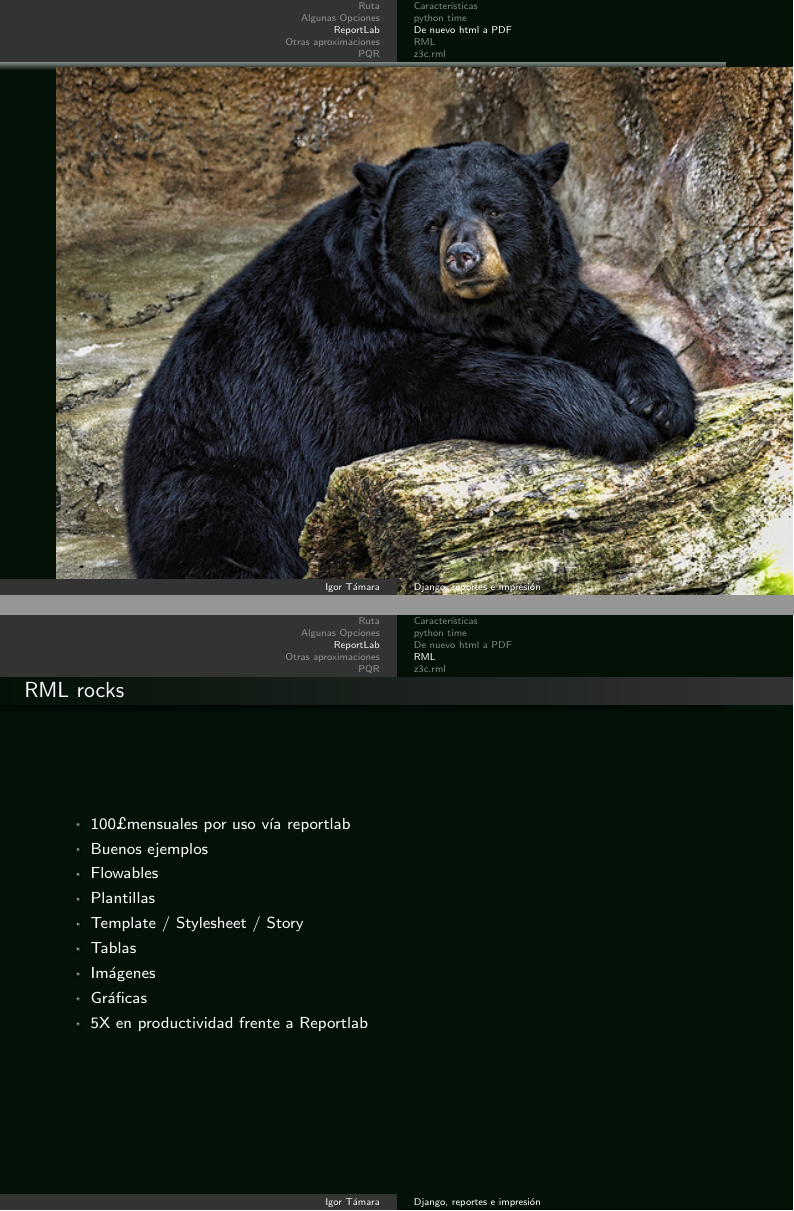
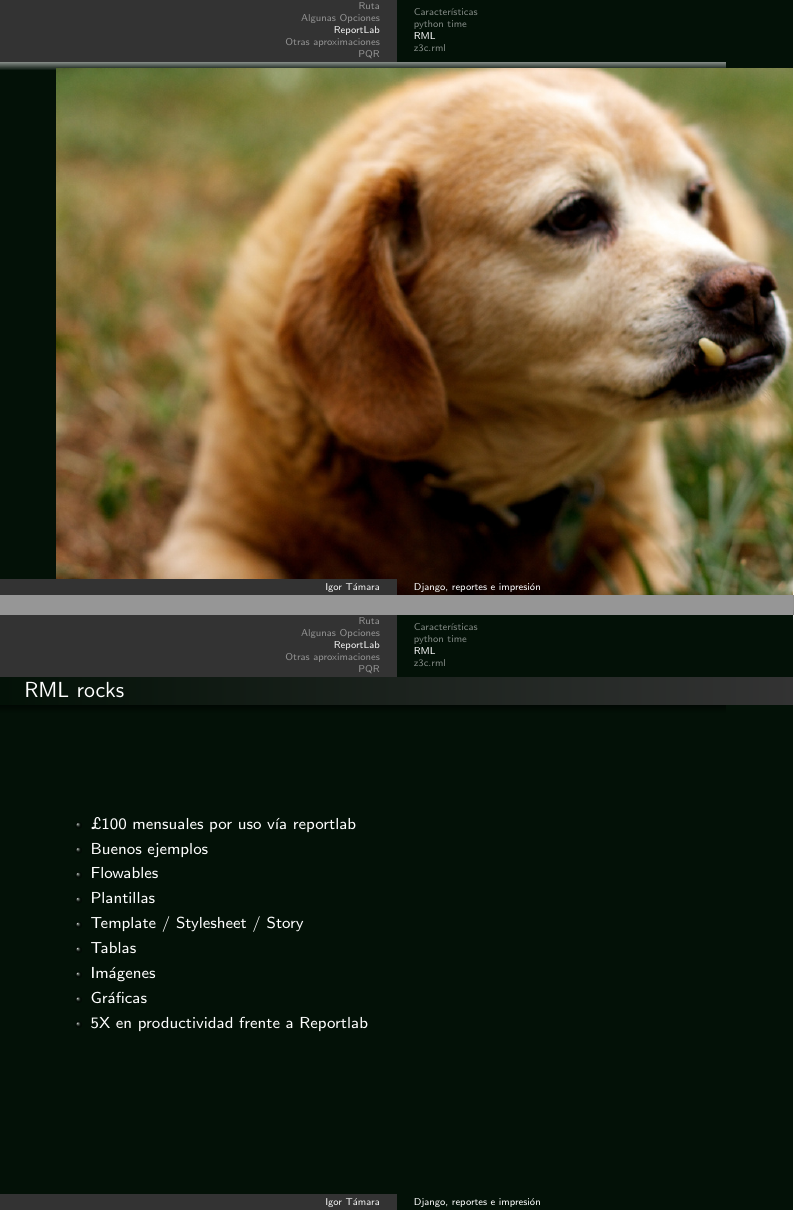
Before and after one commit to ikks/ikks-presentations, LaTeX slides (django-printing/django-printing.tex): pages 18 and 21 of 26 before the commit and pages 18 and 20 of 25 after it, joined at a grey line. Compiled offline with pdfLaTeX.

Commit message:
Removed bear

```diff
--- a/django-printing/django-printing.tex
+++ b/django-printing/django-printing.tex
@@ -247,14 +247,6 @@ c.save()
 \end{minted}
 \end{frame}
 
-\subsection{De nuevo html a PDF}
-
-\begin{frame}
-
-\includegraphics[height=\paperheight]{images/sleepybear.jpg}
-
-\end{frame}
-
 \subsection{RML}
 
 \begin{frame}
@@ -284,7 +276,7 @@ c.save()
 \begin{frame}
 \frametitle{RML rocks}
 \begin{itemize}
-\item 100\pounds mensuales por uso vía reportlab
+\item \pounds 100 mensuales por uso vía reportlab
 \item Buenos ejemplos
 \item Flowables
 \item Plantillas
```
Also changed, not shown: django-printing/images/sleepybear.jpg (deleted), django-printing/django-printing.tex (1 more changed lines).
